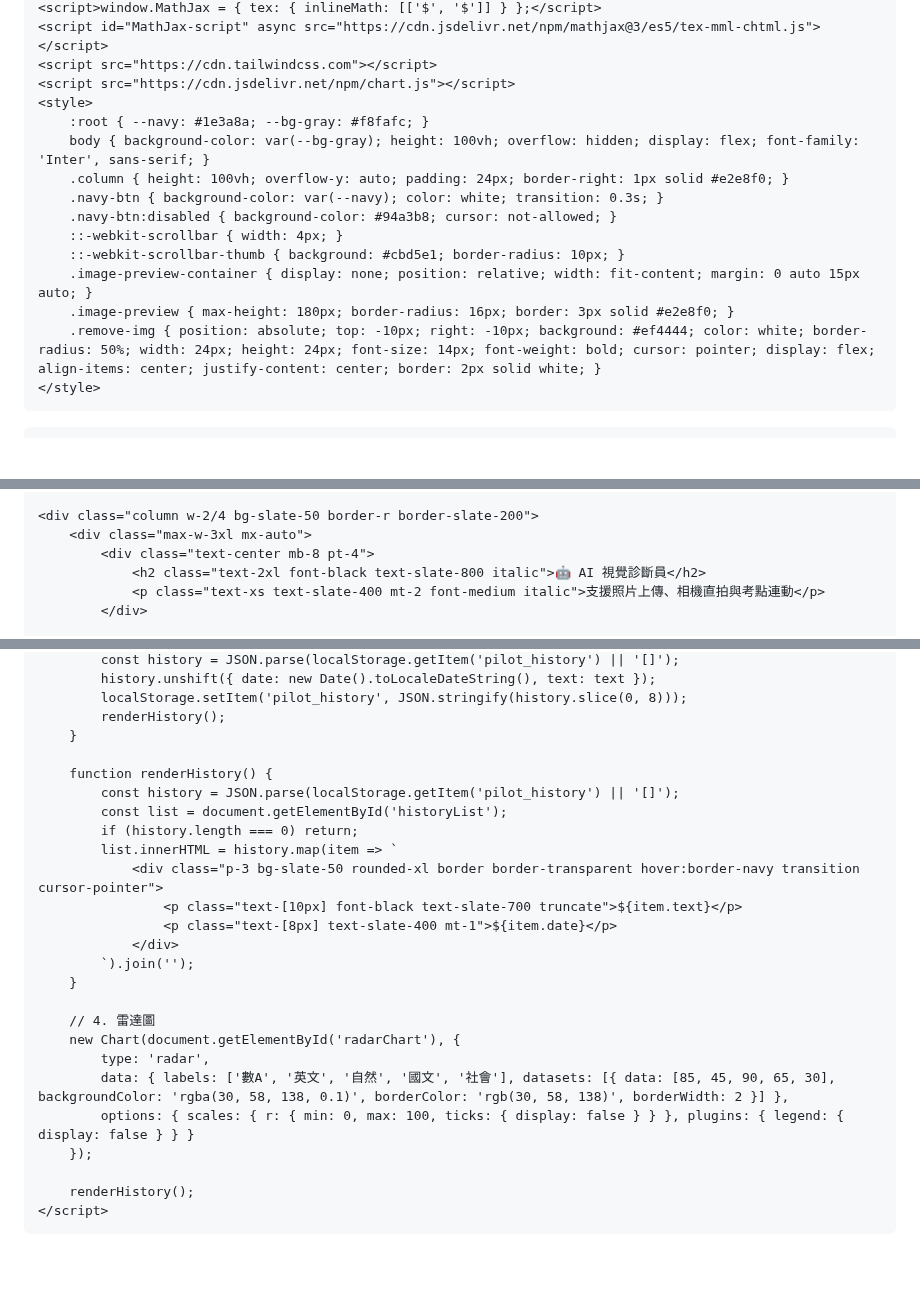
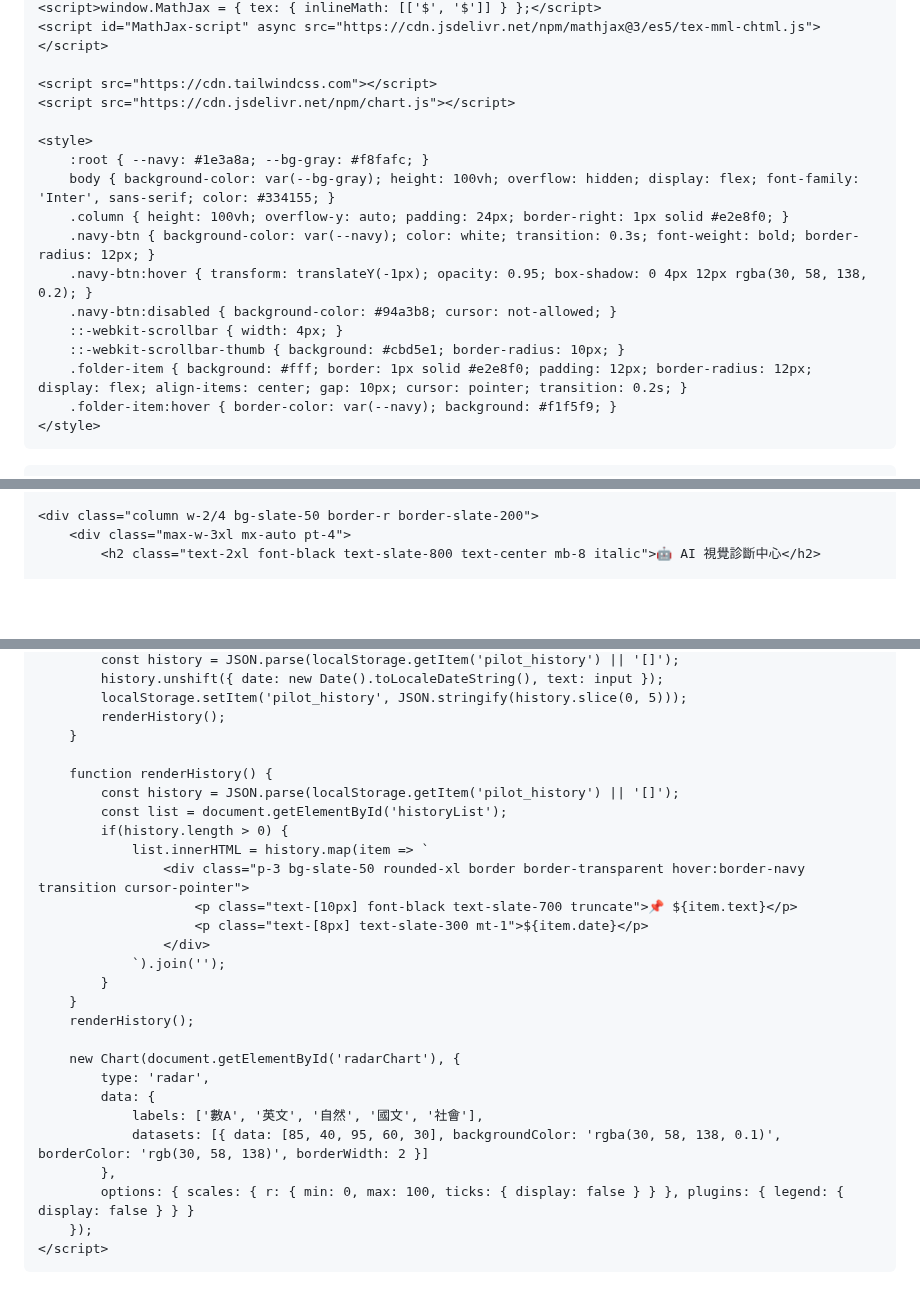
Before and after one commit to hsuanyu0121/gsat1, a Markdown page: README.md, 3 parts joined by grey strips. Drawn GitHub-style; blank space fills up the shorter version.

```diff
--- a/README.md
+++ b/README.md
@@ -49,18 +11,20 @@ function signOut() {
     <script>window.MathJax = { tex: { inlineMath: [['$', '$']] } };</script>
     <script id="MathJax-script" async src="https://cdn.jsdelivr.net/npm/mathjax@3/es5/tex-mml-chtml.js"></script>
+
     <script src="https://cdn.tailwindcss.com"></script>
     <script src="https://cdn.jsdelivr.net/npm/chart.js"></script>
+
     <style>
         :root { --navy: #1e3a8a; --bg-gray: #f8fafc; }
-        body { background-color: var(--bg-gray); height: 100vh; overflow: hidden; display: flex; font-family: 'Inter', sans-serif; }
+        body { background-color: var(--bg-gray); height: 100vh; overflow: hidden; display: flex; font-family: 'Inter', sans-serif; color: #334155; }
         .column { height: 100vh; overflow-y: auto; padding: 24px; border-right: 1px solid #e2e8f0; }
-        .navy-btn { background-color: var(--navy); color: white; transition: 0.3s; }
+        .navy-btn { background-color: var(--navy); color: white; transition: 0.3s; font-weight: bold; border-radius: 12px; }
+        .navy-btn:hover { transform: translateY(-1px); opacity: 0.95; box-shadow: 0 4px 12px rgba(30, 58, 138, 0.2); }
         .navy-btn:disabled { background-color: #94a3b8; cursor: not-allowed; }
         ::-webkit-scrollbar { width: 4px; }
         ::-webkit-scrollbar-thumb { background: #cbd5e1; border-radius: 10px; }
-        .image-preview-container { display: none; position: relative; width: fit-content; margin: 0 auto 15px auto; }
-        .image-preview { max-height: 180px; border-radius: 16px; border: 3px solid #e2e8f0; }
-        .remove-img { position: absolute; top: -10px; right: -10px; background: #ef4444; color: white; border-radius: 50%; width: 24px; height: 24px; font-size: 14px; font-weight: bold; cursor: pointer; display: flex; align-items: center; justify-content: center; border: 2px solid white; }
+        .folder-item { background: #fff; border: 1px solid #e2e8f0; padding: 12px; border-radius: 12px; display: flex; align-items: center; gap: 10px; cursor: pointer; transition: 0.2s; }
+        .folder-item:hover { border-color: var(--navy); background: #f1f5f9; }
     </style>
 </head>
 <body class="flex">
@@ -82,9 +59,6 @@ function signOut() {
     </div>
 
     <div class="column w-2/4 bg-slate-50 border-r border-slate-200">
-        <div class="max-w-3xl mx-auto">
-            <div class="text-center mb-8 pt-4">
-                <h2 class="text-2xl font-black text-slate-800 italic">🤖 AI 視覺診斷員</h2>
-                <p class="text-xs text-slate-400 mt-2 font-medium italic">支援照片上傳、相機直拍與考點連動</p>
-            </div>
+        <div class="max-w-3xl mx-auto pt-4">
+            <h2 class="text-2xl font-black text-slate-800 text-center mb-8 italic">🤖 AI 視覺診斷中心</h2>
 
@@ -225,29 +218,31 @@ function signOut() {
             const history = JSON.parse(localStorage.getItem('pilot_history') || '[]');
-            history.unshift({ date: new Date().toLocaleDateString(), text: text });
-            localStorage.setItem('pilot_history', JSON.stringify(history.slice(0, 8)));
+            history.unshift({ date: new Date().toLocaleDateString(), text: input });
+            localStorage.setItem('pilot_history', JSON.stringify(history.slice(0, 5)));
             renderHistory();
         }
 
         function renderHistory() {
             const history = JSON.parse(localStorage.getItem('pilot_history') || '[]');
             const list = document.getElementById('historyList');
-            if (history.length === 0) return;
-            list.innerHTML = history.map(item => `
-                <div class="p-3 bg-slate-50 rounded-xl border border-transparent hover:border-navy transition cursor-pointer">
-                    <p class="text-[10px] font-black text-slate-700 truncate">${item.text}</p>
-                    <p class="text-[8px] text-slate-400 mt-1">${item.date}</p>
-                </div>
-            `).join('');
+            if(history.length > 0) {
+                list.innerHTML = history.map(item => `
+                    <div class="p-3 bg-slate-50 rounded-xl border border-transparent hover:border-navy transition cursor-pointer">
+                        <p class="text-[10px] font-black text-slate-700 truncate">📌 ${item.text}</p>
+                        <p class="text-[8px] text-slate-300 mt-1">${item.date}</p>
+                    </div>
+                `).join('');
+            }
         }
+        renderHistory();
 
-        // 4. 雷達圖
         new Chart(document.getElementById('radarChart'), {
             type: 'radar',
-            data: { labels: ['數A', '英文', '自然', '國文', '社會'], datasets: [{ data: [85, 45, 90, 65, 30], backgroundColor: 'rgba(30, 58, 138, 0.1)', borderColor: 'rgb(30, 58, 138)', borderWidth: 2 }] },
+            data: {
+                labels: ['數A', '英文', '自然', '國文', '社會'],
+                datasets: [{ data: [85, 40, 95, 60, 30], backgroundColor: 'rgba(30, 58, 138, 0.1)', borderColor: 'rgb(30, 58, 138)', borderWidth: 2 }]
+            },
             options: { scales: { r: { min: 0, max: 100, ticks: { display: false } } }, plugins: { legend: { display: false } } }
         });
-
-        renderHistory();
     </script>
 </body>
 </html>
```
Also changed, not shown: other parts of README.md (+119 -125 lines).
